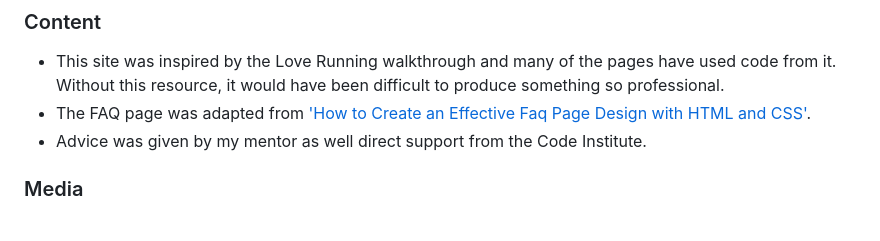
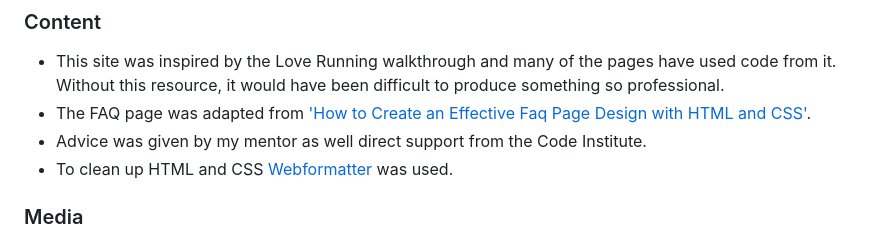
Before and after one commit to jdohertydev/turia-park-run, a Markdown page: README.md, the part around the change printed below. Drawn GitHub-style.

```diff
--- a/README.md
+++ b/README.md
@@ -154,6 +154,7 @@ The purpose of this website is to inform potential runners of the event e.g. dat
 * This site was inspired by the Love Running walkthrough and many of the pages have used code from it. Without this resource, it would have been difficult to produce something so professional.
 * The FAQ page was adapted from ['How to Create an Effective Faq Page Design with HTML and CSS'](https://www.youtube.com/watch?v=6U-8kIx2oMk).
 * Advice was given by my mentor as well direct support from the Code Institute.
+* To clean up HTML and CSS [Webformatter](https://webformatter.com/) was used.
 
 ### Media
 
```
Also changed, not shown: other parts of README.md (+1 -1 lines).
